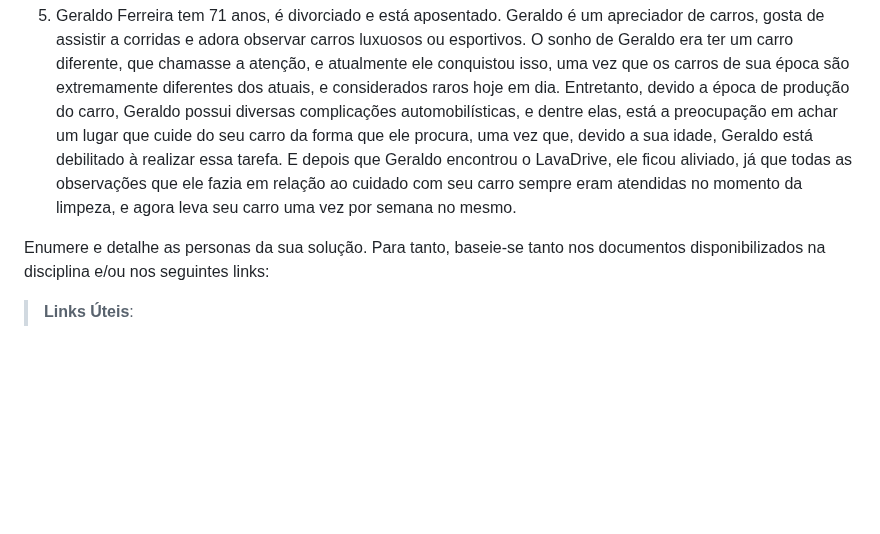
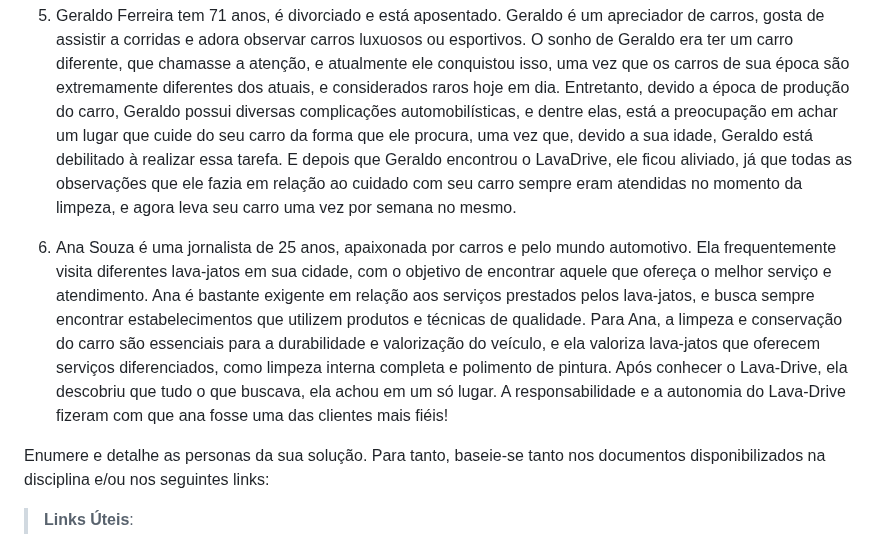
Before and after one commit to ICEI-PUC-Minas-PCO-SI/pco-si-2023-1-p1-proj-web-t1-grupo-3-lavadrive, a Markdown page: docs/02-Especificação do Projeto.md, the part around the change. GitHub-like rendering; blank space fills up the shorter version.

```diff
--- a/docs/02-Especificação do Projeto.md
+++ b/docs/02-Especificação do Projeto.md
@@ -18,6 +18,8 @@ Seus filhos são pequenos e a mulher precisa cuidar deles, então André não te
 4. Natalia Verona tem 26 anos é solteira e trabalha como investigadora da policia civil. É inteligente, bem humorada e adora gatos, mas que está sempre ocupada com o trabalho sendo um grande desafio separar um tempo do seu dia para limpar seu carro. Ela encontrou a solução na LavaDrive que com o pagamento adiantado, marcação de horário e serviço eficiente permite que ela aproveite o seu tempo livre sem se preocupar com a limpeza do carro.
 
 5. Geraldo Ferreira tem 71 anos, é divorciado e está aposentado. Geraldo é um apreciador de carros, gosta de assistir a corridas e adora observar carros luxuosos ou esportivos. O sonho de Geraldo era ter um carro diferente, que chamasse a atenção, e atualmente ele conquistou isso, uma vez que os carros de sua época são extremamente diferentes dos atuais, e considerados raros hoje em dia. Entretanto, devido a época de produção do carro, Geraldo possui diversas complicações automobilísticas, e dentre elas, está a preocupação em achar um lugar que cuide do seu carro da forma que ele procura, uma vez que, devido a sua idade, Geraldo está debilitado à realizar essa tarefa. E depois que Geraldo encontrou o LavaDrive, ele ficou aliviado, já que todas as observações que ele fazia em relação ao cuidado com seu carro sempre eram atendidas no momento da limpeza, e agora leva seu carro uma vez por semana no mesmo.
+
+6. Ana Souza é uma jornalista de 25 anos, apaixonada por carros e pelo mundo automotivo. Ela frequentemente visita diferentes lava-jatos em sua cidade, com o objetivo de encontrar aquele que ofereça o melhor serviço e atendimento. Ana é bastante exigente em relação aos serviços prestados pelos lava-jatos, e busca sempre encontrar estabelecimentos que utilizem produtos e técnicas de qualidade. Para Ana, a limpeza e conservação do carro são essenciais para a durabilidade e valorização do veículo, e ela valoriza lava-jatos que oferecem serviços diferenciados, como limpeza interna completa e polimento de pintura. Após conhecer o Lava-Drive, ela descobriu que tudo o que buscava, ela achou em um só lugar. A responsabilidade e a autonomia do Lava-Drive fizeram com que ana fosse uma das clientes mais fiéis!
 
 
 Enumere e detalhe as personas da sua solução. Para tanto, baseie-se tanto nos documentos disponibilizados na disciplina e/ou nos seguintes links:
```
